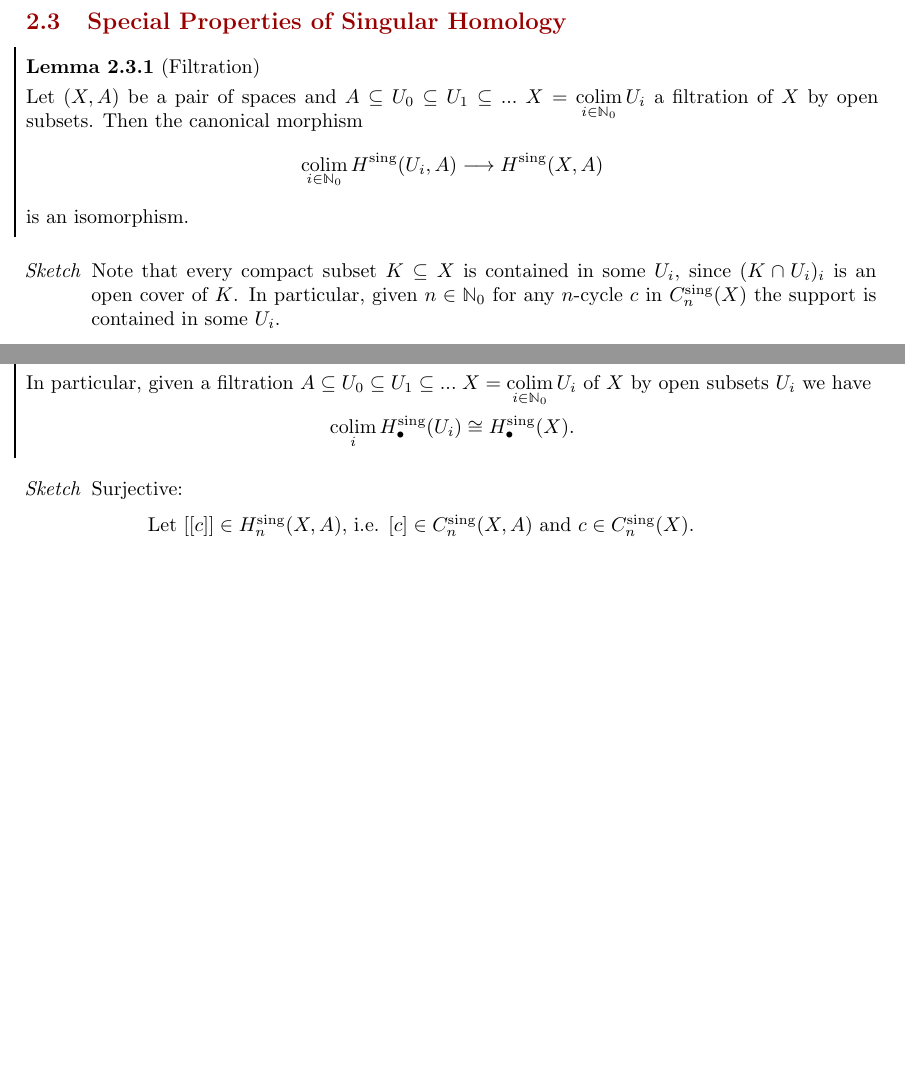
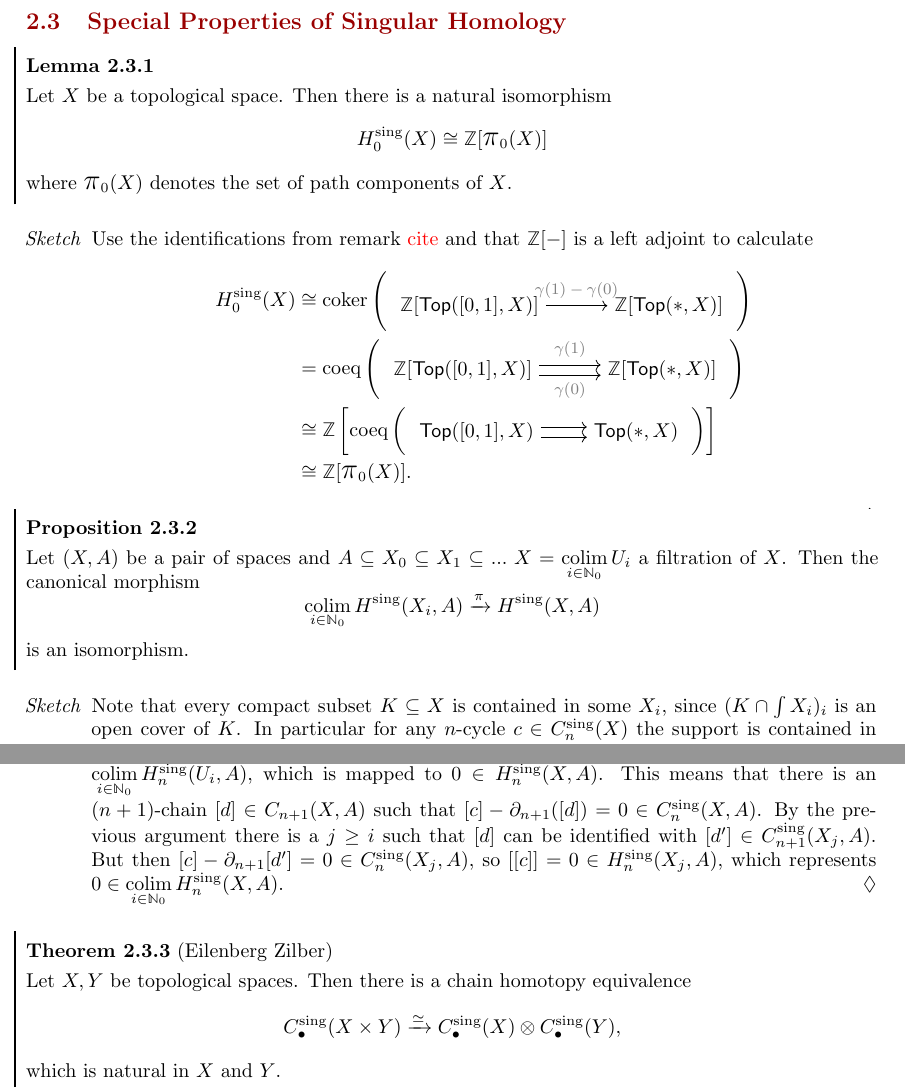
Before and after one commit to PrudiiArca/summathy, a LaTeX document (generalized_homologies/generalized_homologies.tex, which reads notation.sty): two parts of page 24 of 28 before the commit and two parts of page 24 of 29 after it, joined at a grey line, cut so that both start at the same text, the shorter picture padded with empty space. Compiled offline with pdfLaTeX.

Commit message:
worked on properties and applications of singular homology

```diff
--- a/generalized_homologies/generalized_homologies.tex
+++ b/generalized_homologies/generalized_homologies.tex
@@ -1709,17 +1709,46 @@
 	\newpage
 	\subsection{Special Properties of Singular Homology}
 
-	\begin{lemma}[Filtration]
-		Let $(X,A)$ be a pair of spaces and $A \subseteq U_0 \subseteq U_1 \subseteq ... \;X = \smash{\colim \limits_{i\in \N_0}U_i}$ a filtration of $X$ by open subsets. Then the canonical morphism
-		\begin{equation*}
-			\colim \limits_{i \in \N_0} H^\text{sing}(U_i,A) \longrightarrow H^\text{sing}(X,A)
-		\end{equation*}
-		is an isomorphism.
+	\begin{lemma}
+		Let $X$ be a topological space. Then there is a natural isomorphism
+		\begin{equation*}
+			H_0^\text{sing}(X) \isom \Z[\largepi_0(X)]
+		\end{equation*}
+		where $\largepi_0(X)$ denotes the set of path components of $X$.
 	\end{lemma}
 	\begin{sketch}
-		Note that every compact subset $K \subseteq X$ is contained in some $U_i$, since $(K \intersection U_i)_i$ is an open cover of $K$. In particular, given $n \in \N_0$ for any $n$-cycle $c$ in $C_n^\text{sing}(X)$ the support is contained in some $U_i$.
-
-		The
+		Use the identifications from remark \TODO{cite} and that $\Z[-]$ is a left adjoint to calculate
+		\begin{align*}
+			H_0^\text{sing}(X) &\isom \coker \left(
+				\begin{diagram}
+					\twobyone[ultrawide]
+						{\Z[\ncat{Top}([0,1],X)]}{\Z[\ncat{Top}(*,X)]}
+					\arrow{w}{e}{\gamma(1) - \gamma(0)}[gray,above]
+				\end{diagram}
+			 \right)\\
+			 &= \coeq \left(
+				\begin{diagram}
+					\twobyone[ultrawide]
+						{\Z[\ncat{Top}([0,1],X)]}{\Z[\ncat{Top}(*,X)]}
+					\arrow[higher]{w}{e}{\gamma(1)}[gray,above]
+					\arrow[lower]{w}{e}{\gamma(0)}[gray,below]
+				\end{diagram}
+			 \right)\\
+			 &\isom \Z\left [\coeq \left(
+ 				\begin{diagram}
+ 					\twobyone[verywide]
+ 						{\ncat{Top}([0,1],X)}{\ncat{Top}(*,X)}
+ 					\arrow[higher]{w}{e}{}
+ 					\arrow[lower]{w}{e}{}
+ 				\end{diagram}
+ 			 \right)\right]\\
+ 			 &\isom \Z[\largepi_0(X)].
+		\end{align*}
+		{\vspace{-2em}}
 	\end{sketch}
 
 	\begin{proposition}
+		Let $(X,A)$ be a pair of spaces and $A \subseteq X_0 \subseteq X_1 \subseteq ... \;X = \smash{\colim \limits_{i\in \N_0}U_i}$ a filtration of $X$. Then the canonical morphism
+		\begin{equation*}
+			\colim \limits_{i \in \N_0} H^\text{sing}(X_i,A) \xrightarrow{\pi} H^\text{sing}(X,A)
+		\end{equation*}
@@ -1730,8 +1755,4 @@
 		is an isomorphism.
-
-		In particular, given a filtration $A \subseteq U_0 \subseteq U_1 \subseteq ... \;X = \smash{\colim \limits_{i\in \N_0}U_i}$ of $X$ by open subsets $U_i$ we have $$\colim_i H_\bullet^\text{sing}(U_i) \isom H_\bullet^\text{sing}(X).$$
 	\end{proposition}
 	\begin{sketch}
-		Surjective:
-		\begin{tab}
-			Let $[[c]] \in H_n^\text{sing}(X,A)$, i.e. $[c] \in C_n^\text{sing}(X,A)$ and $c \in C_n^\text{sing}(X)$.
+		Note that every compact subset $K \subseteq X$ is contained in some $X_i$, since $(K \intersection \int X_i)_i$ is an open cover of $K$. In particular for any $n$-cycle $c \in C_n^\text{sing}(X)$ the support is contained in some $X_i$, hence all $n$-simplices contributing to $c$ have their image in $X_i$ and can be identified with $n$-simplices in $X_i$. Therefore $c$ can be seen as a chain $c' \in C_n^\text{sing}(X_i)$.
@@ -1739,3 +1768,26 @@
+		To show injectivity let $[[c]] \in H_n(X_i,A)$ be a representative of an homology class in $\colim \limits_{i \in \N_0} H_n^\text{sing}(U_i,A)$, which is mapped to $0 \in H_n^\text{sing}(X,A)$. This means that there is an ($n+1$)-chain $[d] \in C_{n+1}(X,A)$ such that $[c] - \partial_{n+1}([d]) = 0 \in C_n^\text{sing}(X,A)$. By the previous argument there is a $j \geq i$ such that $[d]$ can be identified with $[d'] \in C_{n+1}^\text{sing}(X_j,A)$. But then $[c]-\partial_{n+1}[d'] = 0 \in C_n^\text{sing}(X_j,A)$, so $[[c]] = 0 \in H_n^\text{sing}(X_j,A)$, which represents $0 \in \colim \limits_{i \in \N_0} H_n^\text{sing}(X,A)$.
 	\end{sketch}
 
-	\TODO{Künneth formula}
+	% \begin{proposition}
+	% 	Singular homology preserves filtered colimits, ie. the canonical morphism
+	% 	\begin{align*}
+	% 		\fcolim \limits_{i \in I} H_\bullet^\text{sing}(X_i,A_i) --> H_\bullet^\text{sing}(\fcolim \limits_{i \in I} (X_i,A_i)) = H_\bullet^\text{sing}(X,A)
+	% 	\end{align*}
+	% 	is an isomorphism.
+
+	% 	In particular, given a filtration $A \subseteq U_0 \subseteq U_1 \subseteq ... \;X = \smash{\colim \limits_{i\in \N_0}U_i}$ of $X$ by open subsets $U_i$ we have $$\colim_i H_\bullet^\text{sing}(U_i) \isom H_\bullet^\text{sing}(X).$$
+	% \end{proposition}
+	% \begin{sketch}
+	% 	Surjective:
+	% 	\begin{tab}
+	% 		Let $[[c]] \in H_n^\text{sing}(X,A)$, i.e. $[c] \in C_n^\text{sing}(X,A)$ and $c \in C_n^\text{sing}(X)$.
+	% 	\end{tab}
+	% \end{sketch}
+
+	\begin{theorem}[Eilenberg Zilber]
+		Let $X,Y$ be topological spaces. Then there is a chain homotopy equivalence
+		\begin{equation*}
+			C_\bullet^\text{sing}(X \times Y) \xrightarrow{\simeq} C_\bullet^\text{sing}(X) \tensor C_\bullet^\text{sing}(Y),
+		\end{equation*}
+		which is natural in $X$ and $Y$.
+	\end{theorem}
--- a/notation.sty
+++ b/notation.sty
@@ -150,6 +150,8 @@
 \newcommand{\videq}{\trianglerighteq}
 \newcommand{\vidneq}{\trianglerightneq}
 
+\newcommand{\largepi}{\text{\Large\ensuremath{\pi}}}
+
 % --- named environments
 \NewDocumentCommand{\norm}{m}{\vert #1 \vert}
 \NewDocumentCommand{\Norm}{m}{\Vert #1 \Vert}
@@ -205,7 +207,10 @@
 \DeclareMathOperator{\Incl}{Incl}
 \DeclareMathOperator{\SubObj}{Incl}
 \DeclareMathOperator{\Arr}{Arr}
+
 \DeclareMathOperator{\Ch}{Ch}
+\DeclareMathOperator{\Tor}{Tor}
+\DeclareMathOperator{\Ext}{Ext}
 
 \DeclareMathOperator{\id}{id}
 \DeclareMathOperator{\dom}{dom}
```
Also changed, not shown: generalized_homologies/generalized_homologies.tex (49 more changed lines).
